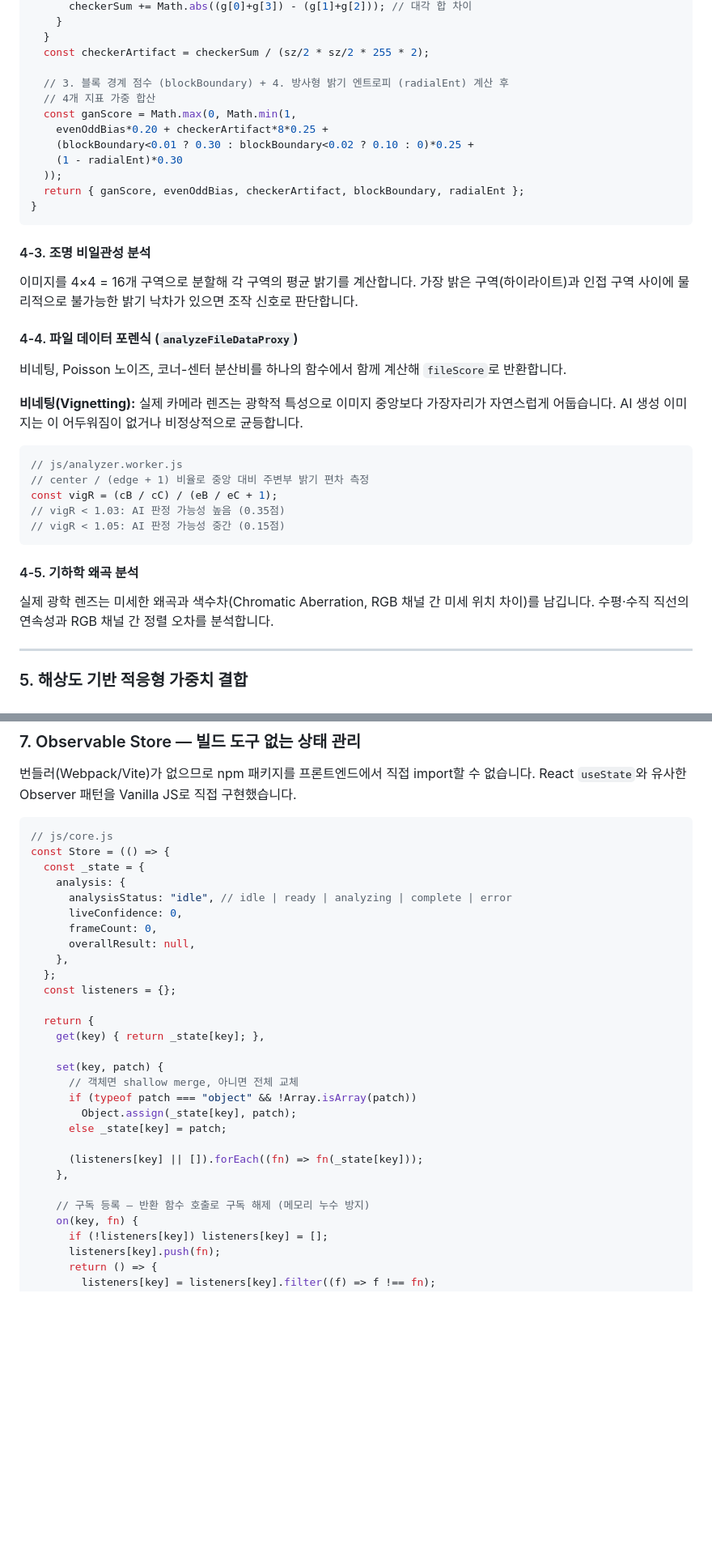
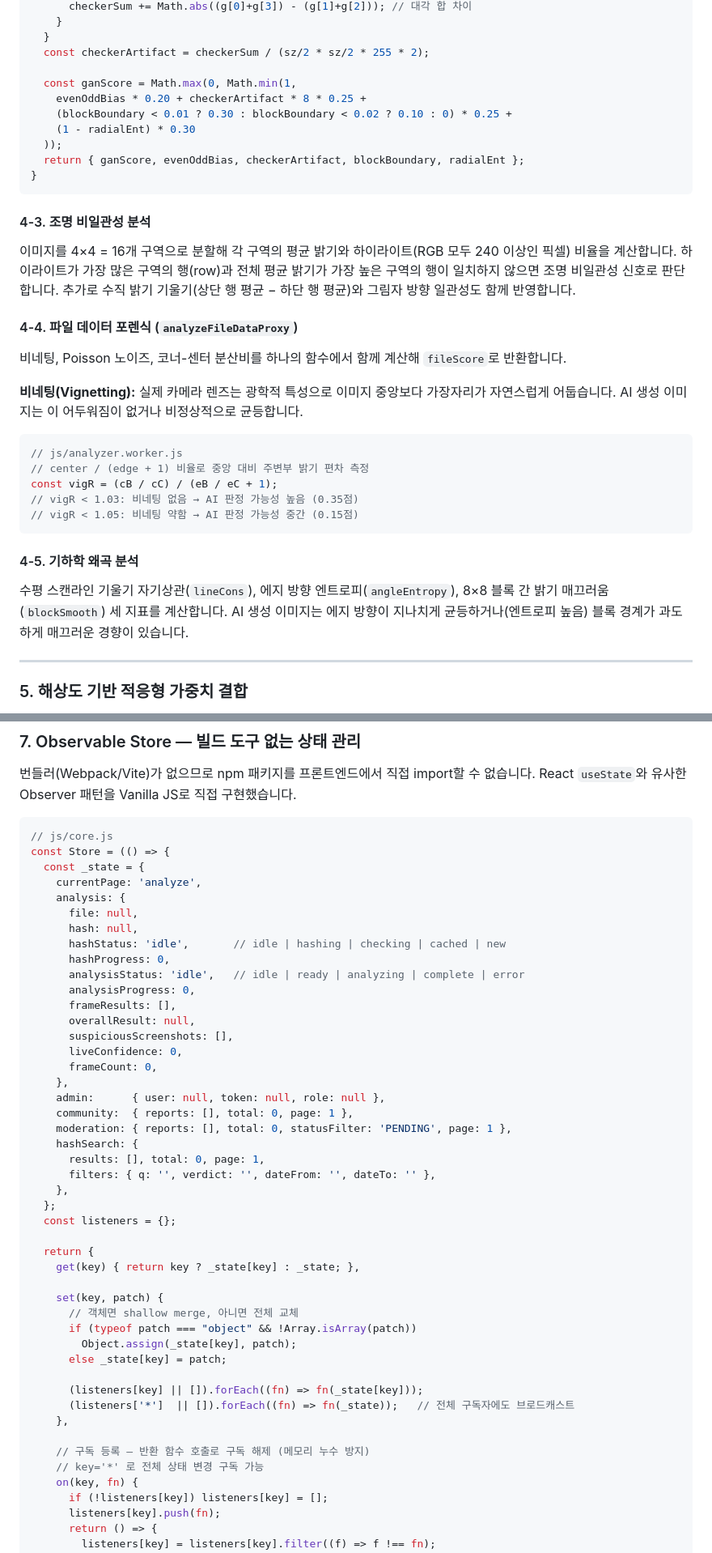
Before and after one commit to Ganadalam/DeepGuard, a Markdown page: README.md, 2 parts joined by grey strips. Shown at 81% size. Drawn GitHub-style; blank space fills up the shorter version.

````diff
--- a/README.md
+++ b/README.md
@@ -324,12 +354,10 @@ function analyzeGANPixels(d, sz) {
   }
   const checkerArtifact = checkerSum / (sz/2 * sz/2 * 255 * 2);
 
-  // 3. 블록 경계 점수 (blockBoundary) + 4. 방사형 밝기 엔트로피 (radialEnt) 계산 후
-  // 4개 지표 가중 합산
   const ganScore = Math.max(0, Math.min(1,
-    evenOddBias*0.20 + checkerArtifact*8*0.25 +
-    (blockBoundary<0.01 ? 0.30 : blockBoundary<0.02 ? 0.10 : 0)*0.25 +
-    (1 - radialEnt)*0.30
+    evenOddBias * 0.20 + checkerArtifact * 8 * 0.25 +
+    (blockBoundary < 0.01 ? 0.30 : blockBoundary < 0.02 ? 0.10 : 0) * 0.25 +
+    (1 - radialEnt) * 0.30
   ));
   return { ganScore, evenOddBias, checkerArtifact, blockBoundary, radialEnt };
 }
@@ -337,7 +365,7 @@ function analyzeGANPixels(d, sz) {
 
 #### 4-3. 조명 비일관성 분석
 
-이미지를 4×4 = 16개 구역으로 분할해 각 구역의 평균 밝기를 계산합니다. 가장 밝은 구역(하이라이트)과 인접 구역 사이에 물리적으로 불가능한 밝기 낙차가 있으면 조작 신호로 판단합니다.
+이미지를 4×4 = 16개 구역으로 분할해 각 구역의 평균 밝기와 하이라이트(RGB 모두 240 이상인 픽셀) 비율을 계산합니다. 하이라이트가 가장 많은 구역의 행(row)과 전체 평균 밝기가 가장 높은 구역의 행이 일치하지 않으면 조명 비일관성 신호로 판단합니다. 추가로 수직 밝기 기울기(상단 행 평균 − 하단 행 평균)와 그림자 방향 일관성도 함께 반영합니다.
 
 #### 4-4. 파일 데이터 포렌식 (`analyzeFileDataProxy`)
 
@@ -349,13 +377,13 @@ function analyzeGANPixels(d, sz) {
 // js/analyzer.worker.js
 // center / (edge + 1) 비율로 중앙 대비 주변부 밝기 편차 측정
 const vigR = (cB / cC) / (eB / eC + 1);
-// vigR < 1.03: AI 판정 가능성 높음 (0.35점)
-// vigR < 1.05: AI 판정 가능성 중간 (0.15점)
+// vigR < 1.03: 비네팅 없음 → AI 판정 가능성 높음 (0.35점)
+// vigR < 1.05: 비네팅 약함 → AI 판정 가능성 중간 (0.15점)
 ```
 
 #### 4-5. 기하학 왜곡 분석
 
-실제 광학 렌즈는 미세한 왜곡과 색수차(Chromatic Aberration, RGB 채널 간 미세 위치 차이)를 남깁니다. 수평·수직 직선의 연속성과 RGB 채널 간 정렬 오차를 분석합니다.
+수평 스캔라인 기울기 자기상관(`lineCons`), 에지 방향 엔트로피(`angleEntropy`), 8×8 블록 간 밝기 매끄러움(`blockSmooth`) 세 지표를 계산합니다. AI 생성 이미지는 에지 방향이 지나치게 균등하거나(엔트로피 높음) 블록 경계가 과도하게 매끄러운 경향이 있습니다.
 
 ---
 
@@ -427,17 +455,32 @@ async function computeSHA256(file, onProgress) {
 // js/core.js
 const Store = (() => {
   const _state = {
+    currentPage: 'analyze',
     analysis: {
-      analysisStatus: "idle", // idle | ready | analyzing | complete | error
+      file: null,
+      hash: null,
+      hashStatus: 'idle',       // idle | hashing | checking | cached | new
+      hashProgress: 0,
+      analysisStatus: 'idle',   // idle | ready | analyzing | complete | error
+      analysisProgress: 0,
+      frameResults: [],
+      overallResult: null,
+      suspiciousScreenshots: [],
       liveConfidence: 0,
       frameCount: 0,
-      overallResult: null,
+    },
+    admin:      { user: null, token: null, role: null },
+    community:  { reports: [], total: 0, page: 1 },
+    moderation: { reports: [], total: 0, statusFilter: 'PENDING', page: 1 },
+    hashSearch: {
+      results: [], total: 0, page: 1,
+      filters: { q: '', verdict: '', dateFrom: '', dateTo: '' },
     },
   };
   const listeners = {};
 
   return {
-    get(key) { return _state[key]; },
+    get(key) { return key ? _state[key] : _state; },
 
     set(key, patch) {
       // 객체면 shallow merge, 아니면 전체 교체
@@ -446,9 +489,11 @@ const Store = (() => {
       else _state[key] = patch;
 
       (listeners[key] || []).forEach((fn) => fn(_state[key]));
+      (listeners['*']  || []).forEach((fn) => fn(_state));   // 전체 구독자에도 브로드캐스트
     },
 
     // 구독 등록 — 반환 함수 호출로 구독 해제 (메모리 누수 방지)
+    // key='*' 로 전체 상태 변경 구독 가능
     on(key, fn) {
       if (!listeners[key]) listeners[key] = [];
       listeners[key].push(fn);
````
Also changed, not shown: other parts of README.md (+62 -31 lines).
